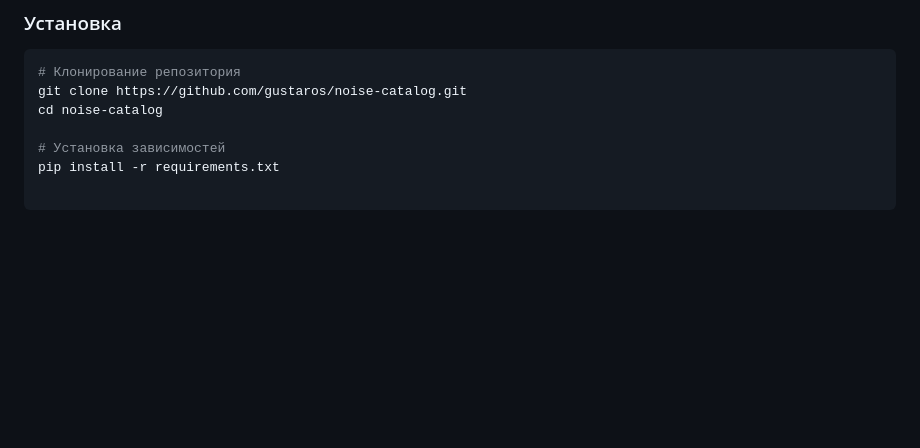
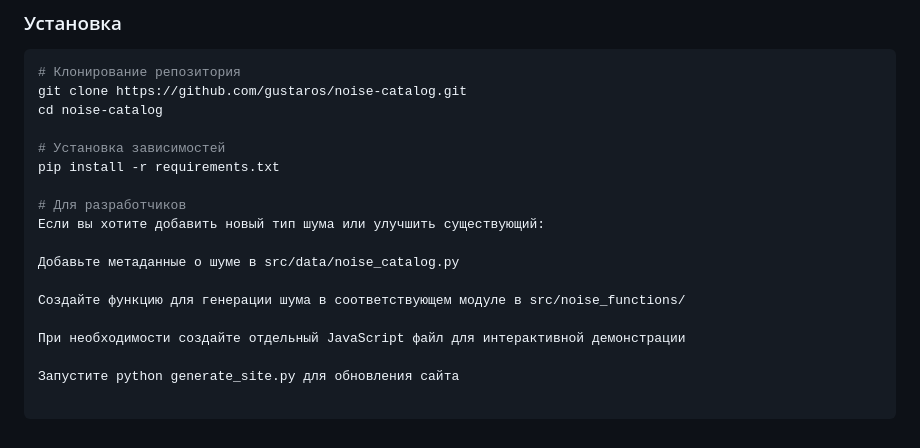
Before and after one commit to Gustaros/ComprehensiveNoise, a Markdown page: README.md, the part around the change. Rendered like a GitHub page; blank space fills up the shorter version.

Commit message:
updt README

```diff
--- a/README.md
+++ b/README.md
@@ -48,3 +48,14 @@ cd noise-catalog
 
 # Установка зависимостей
 pip install -r requirements.txt
+
+# Для разработчиков
+Если вы хотите добавить новый тип шума или улучшить существующий:
+
+Добавьте метаданные о шуме в src/data/noise_catalog.py
+
+Создайте функцию для генерации шума в соответствующем модуле в src/noise_functions/
+
+При необходимости создайте отдельный JavaScript файл для интерактивной демонстрации
+
+Запустите python generate_site.py для обновления сайта
```
